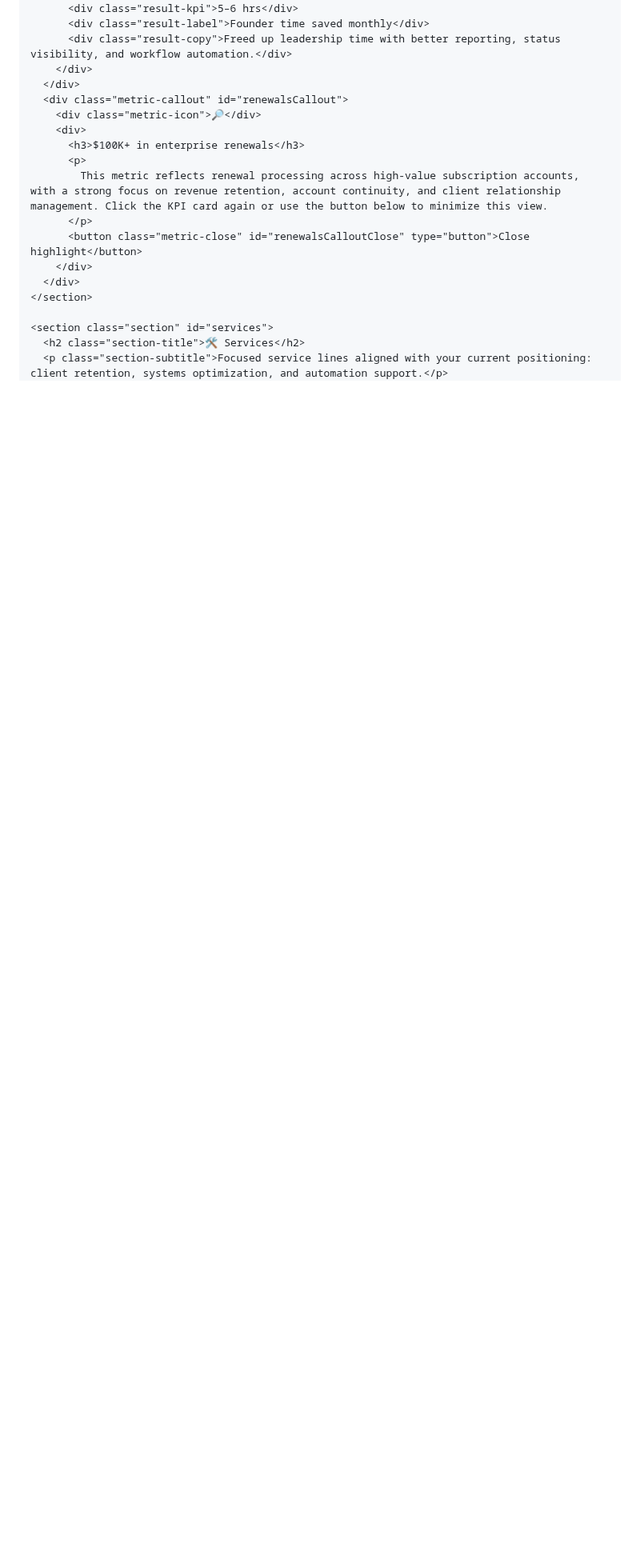
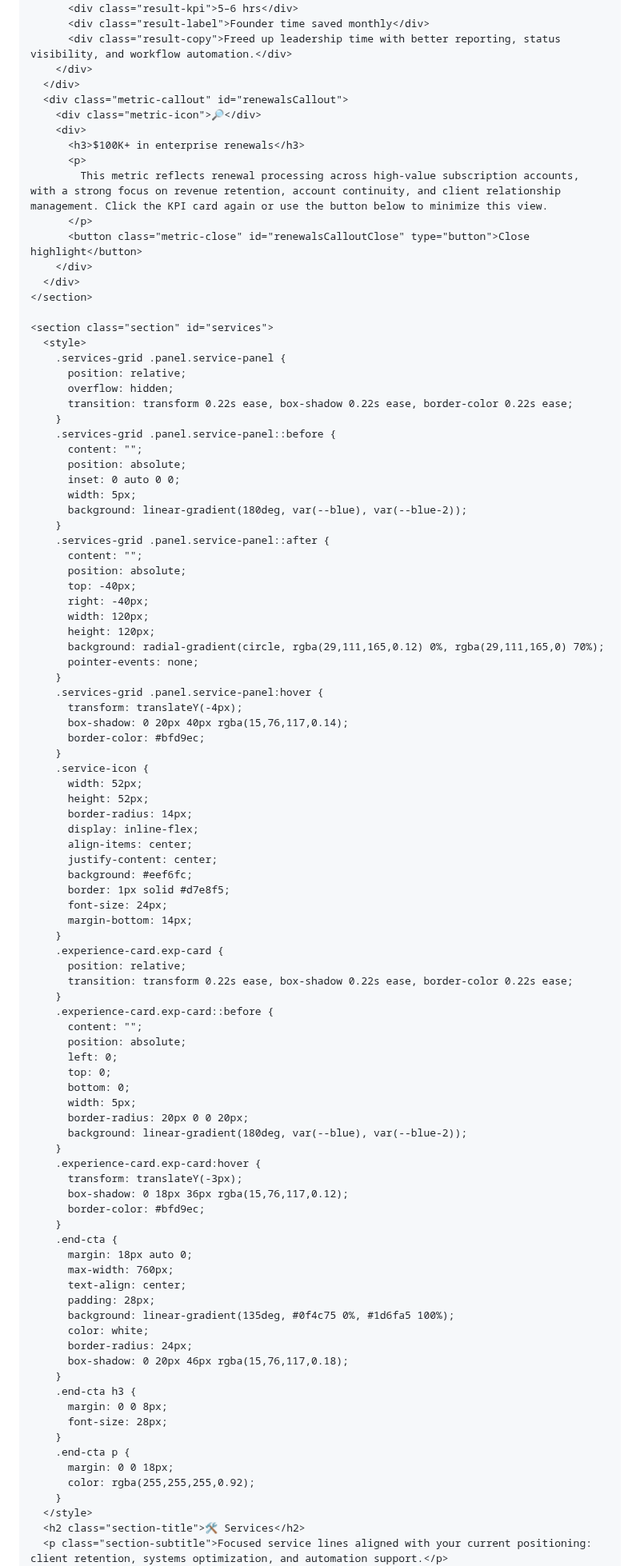
Before and after one commit to janeyugtan/Website-Portfolio, a Markdown page: README.md, the part around one of its changes. Shown at 80% size. Rendered like a GitHub page; blank space fills up the shorter version.

```diff
--- a/README.md
+++ b/README.md
@@ -784,6 +782,84 @@
     </section>
 
     <section class="section" id="services">
+      <style>
+        .services-grid .panel.service-panel {
+          position: relative;
+          overflow: hidden;
+          transition: transform 0.22s ease, box-shadow 0.22s ease, border-color 0.22s ease;
+        }
+        .services-grid .panel.service-panel::before {
+          content: "";
+          position: absolute;
+          inset: 0 auto 0 0;
+          width: 5px;
+          background: linear-gradient(180deg, var(--blue), var(--blue-2));
+        }
+        .services-grid .panel.service-panel::after {
+          content: "";
+          position: absolute;
+          top: -40px;
+          right: -40px;
+          width: 120px;
+          height: 120px;
+          background: radial-gradient(circle, rgba(29,111,165,0.12) 0%, rgba(29,111,165,0) 70%);
+          pointer-events: none;
+        }
+        .services-grid .panel.service-panel:hover {
+          transform: translateY(-4px);
+          box-shadow: 0 20px 40px rgba(15,76,117,0.14);
+          border-color: #bfd9ec;
+        }
+        .service-icon {
+          width: 52px;
+          height: 52px;
+          border-radius: 14px;
+          display: inline-flex;
+          align-items: center;
+          justify-content: center;
+          background: #eef6fc;
+          border: 1px solid #d7e8f5;
+          font-size: 24px;
+          margin-bottom: 14px;
+        }
+        .experience-card.exp-card {
+          position: relative;
+          transition: transform 0.22s ease, box-shadow 0.22s ease, border-color 0.22s ease;
+        }
+        .experience-card.exp-card::before {
+          content: "";
+          position: absolute;
+          left: 0;
+          top: 0;
+          bottom: 0;
+          width: 5px;
+          border-radius: 20px 0 0 20px;
+          background: linear-gradient(180deg, var(--blue), var(--blue-2));
+        }
+        .experience-card.exp-card:hover {
+          transform: translateY(-3px);
+          box-shadow: 0 18px 36px rgba(15,76,117,0.12);
+          border-color: #bfd9ec;
+        }
+        .end-cta {
+          margin: 18px auto 0;
+          max-width: 760px;
+          text-align: center;
+          padding: 28px;
+          background: linear-gradient(135deg, #0f4c75 0%, #1d6fa5 100%);
+          color: white;
+          border-radius: 24px;
+          box-shadow: 0 20px 46px rgba(15,76,117,0.18);
+        }
+        .end-cta h3 {
+          margin: 0 0 8px;
+          font-size: 28px;
+        }
+        .end-cta p {
+          margin: 0 0 18px;
+          color: rgba(255,255,255,0.92);
+        }
+      </style>
       <h2 class="section-title">🛠 Services</h2>
       <p class="section-subtitle">Focused service lines aligned with your current positioning: client retention, systems optimization, and automation support.</p>
       <div class="services-grid">
```
Also changed, not shown: other parts of README.md (+18 -29 lines).
